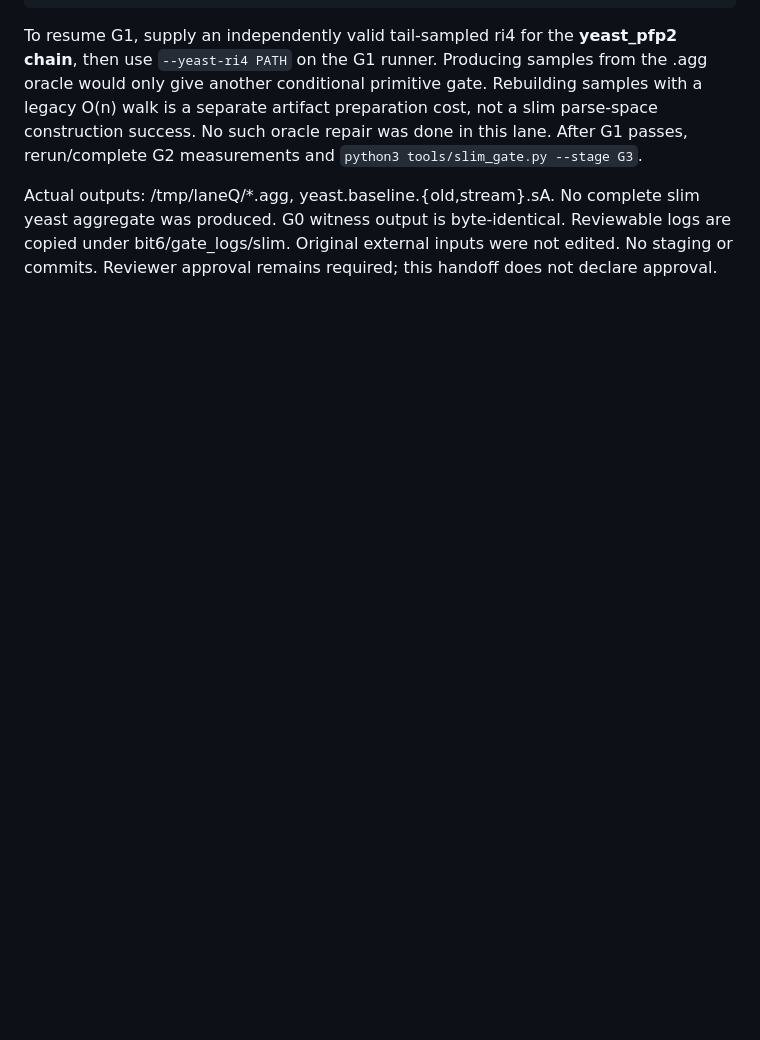
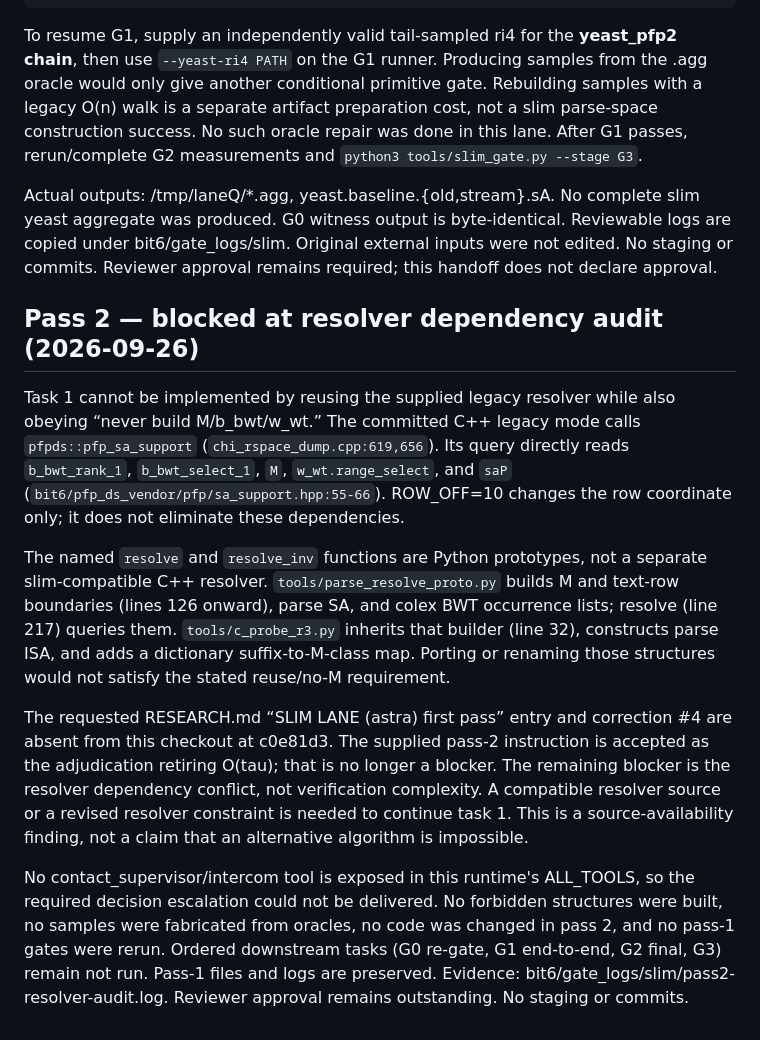
Before and after one commit to pangenome/sxgc, a Markdown page: bit6/SLIM_HANDOFF.md, the part around the change. Rendered like a GitHub page; blank space fills up the shorter version.

```diff
--- a/bit6/SLIM_HANDOFF.md
+++ b/bit6/SLIM_HANDOFF.md
@@ -75,3 +75,36 @@ slim yeast aggregate was produced. G0 witness output is byte-identical.
 Reviewable logs are copied under bit6/gate_logs/slim. Original external
 inputs were not edited. No staging or commits. Reviewer approval remains
 required; this handoff does not declare approval.
+
+## Pass 2 — blocked at resolver dependency audit (2026-09-26)
+
+Task 1 cannot be implemented by reusing the supplied legacy resolver while
+also obeying “never build M/b_bwt/w_wt.” The committed C++ legacy mode calls
+`pfpds::pfp_sa_support` (`chi_rspace_dump.cpp:619,656`). Its query directly
+reads `b_bwt_rank_1`, `b_bwt_select_1`, `M`, `w_wt.range_select`, and `saP`
+(`bit6/pfp_ds_vendor/pfp/sa_support.hpp:55-66`). ROW_OFF=10 changes the row
+coordinate only; it does not eliminate these dependencies.
+
+The named `resolve` and `resolve_inv` functions are Python prototypes, not
+a separate slim-compatible C++ resolver. `tools/parse_resolve_proto.py`
+builds M and text-row boundaries (lines 126 onward), parse SA, and colex
+BWT occurrence lists; resolve (line 217) queries them. `tools/c_probe_r3.py`
+inherits that builder (line 32), constructs parse ISA, and adds a dictionary
+suffix-to-M-class map. Porting or renaming those structures would not satisfy
+the stated reuse/no-M requirement.
+
+The requested RESEARCH.md “SLIM LANE (astra) first pass” entry and correction
+#4 are absent from this checkout at c0e81d3. The supplied pass-2 instruction
+is accepted as the adjudication retiring O(tau); that is no longer a blocker.
+The remaining blocker is the resolver dependency conflict, not verification
+complexity. A compatible resolver source or a revised resolver constraint is
+needed to continue task 1. This is a source-availability finding, not a claim
+that an alternative algorithm is impossible.
+
+No contact_supervisor/intercom tool is exposed in this runtime's ALL_TOOLS,
+so the required decision escalation could not be delivered. No forbidden
+structures were built, no samples were fabricated from oracles, no code was
+changed in pass 2, and no pass-1 gates were rerun. Ordered downstream tasks
+(G0 re-gate, G1 end-to-end, G2 final, G3) remain not run. Pass-1 files and logs
+are preserved. Evidence: bit6/gate_logs/slim/pass2-resolver-audit.log.
+Reviewer approval remains outstanding. No staging or commits.
```
Also changed, not shown: RESEARCH.md (+22 -0 lines), bit6/SLIM_COST.md (+21 -0 lines).
